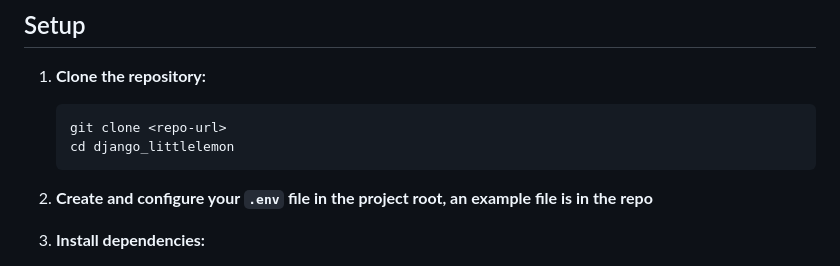
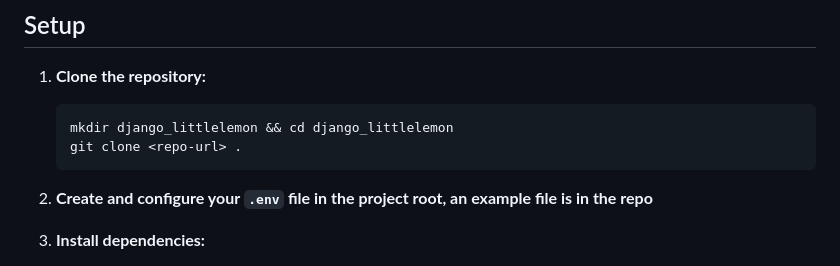
Before and after one commit to deltron-fr/django-littlelemon, a Markdown page: README.md, the part around the change. Rendered like a GitHub page.

````diff
--- a/README.md
+++ b/README.md
@@ -87,8 +87,8 @@ If you encounter any compile issues with mysqlclient during installation, you ca
 
 1. **Clone the repository:**
    ```sh
-   git clone <repo-url>
-   cd django_littlelemon
+   mkdir django_littlelemon && cd django_littlelemon
+   git clone <repo-url> .
    ```
 
 2. **Create and configure your `.env` file in the project root, an example file is in the repo**
````
